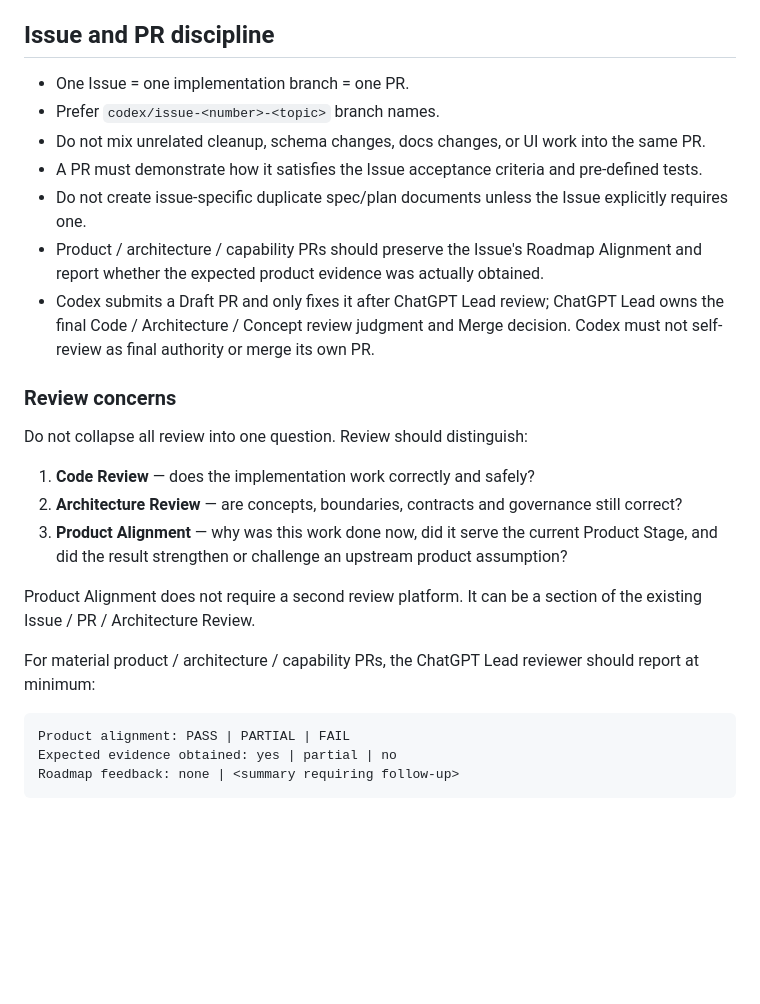
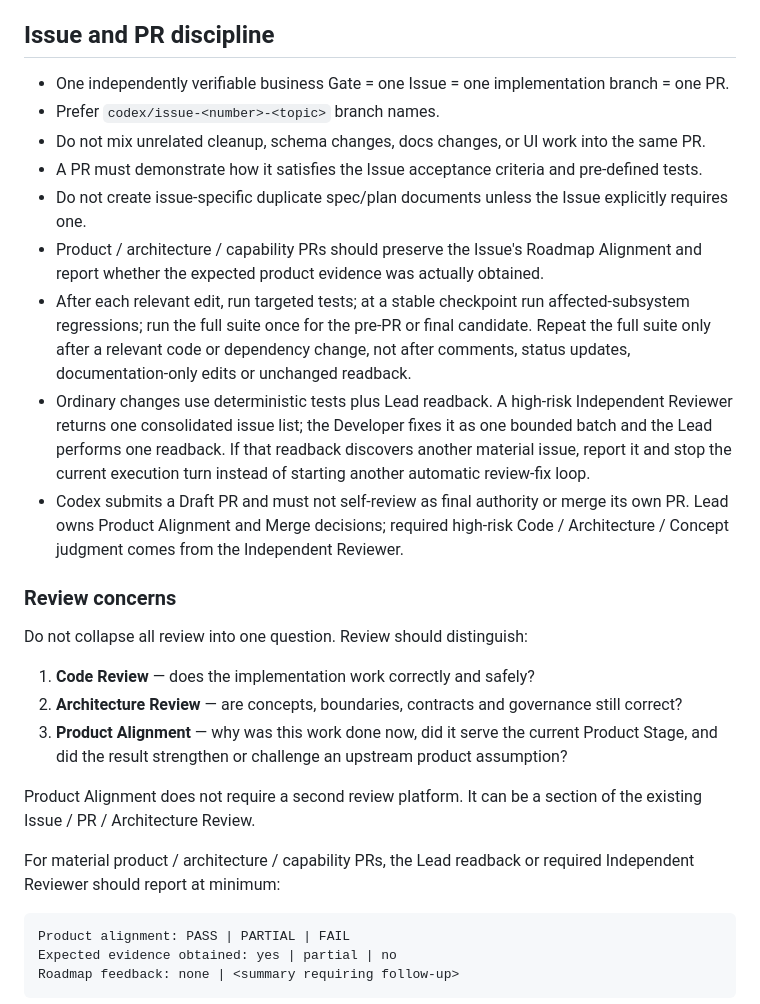
Before and after one commit to leevi2010-cursor/ArcheOS, a Markdown page: AGENTS.md, the part around one of its changes. Drawn GitHub-style; blank space fills up the shorter version.

````diff
--- a/AGENTS.md
+++ b/AGENTS.md
@@ -265,13 +275,15 @@ Do not duplicate those rules across Issues, adapters, prompts, or implementation
 
 ## Issue and PR discipline
 
-- One Issue = one implementation branch = one PR.
+- One independently verifiable business Gate = one Issue = one implementation branch = one PR.
 - Prefer `codex/issue-<number>-<topic>` branch names.
 - Do not mix unrelated cleanup, schema changes, docs changes, or UI work into the same PR.
 - A PR must demonstrate how it satisfies the Issue acceptance criteria and pre-defined tests.
 - Do not create issue-specific duplicate spec/plan documents unless the Issue explicitly requires one.
 - Product / architecture / capability PRs should preserve the Issue's Roadmap Alignment and report whether the expected product evidence was actually obtained.
-- Codex submits a Draft PR and only fixes it after ChatGPT Lead review; ChatGPT Lead owns the final Code / Architecture / Concept review judgment and Merge decision. Codex must not self-review as final authority or merge its own PR.
+- After each relevant edit, run targeted tests; at a stable checkpoint run affected-subsystem regressions; run the full suite once for the pre-PR or final candidate. Repeat the full suite only after a relevant code or dependency change, not after comments, status updates, documentation-only edits or unchanged readback.
+- Ordinary changes use deterministic tests plus Lead readback. A high-risk Independent Reviewer returns one consolidated issue list; the Developer fixes it as one bounded batch and the Lead performs one readback. If that readback discovers another material issue, report it and stop the current execution turn instead of starting another automatic review-fix loop.
+- Codex submits a Draft PR and must not self-review as final authority or merge its own PR. Lead owns Product Alignment and Merge decisions; required high-risk Code / Architecture / Concept judgment comes from the Independent Reviewer.
 
 ### Review concerns
 
@@ -283,7 +295,7 @@ Do not collapse all review into one question. Review should distinguish:
 
 Product Alignment does not require a second review platform. It can be a section of the existing Issue / PR / Architecture Review.
 
-For material product / architecture / capability PRs, the ChatGPT Lead reviewer should report at minimum:
+For material product / architecture / capability PRs, the Lead readback or required Independent Reviewer should report at minimum:
 
 ```text
 Product alignment: PASS | PARTIAL | FAIL
````
Also changed, not shown: other parts of AGENTS.md (+14 -4 lines).
